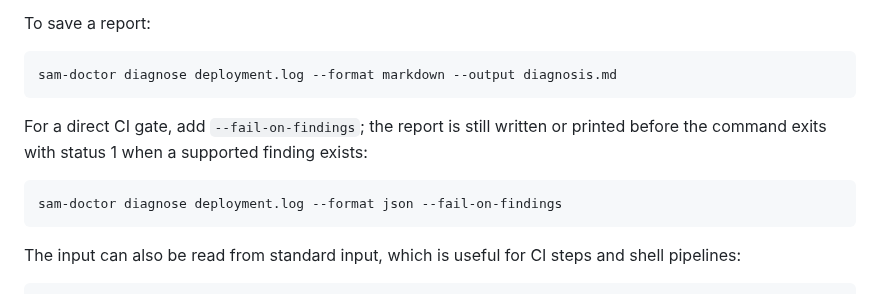
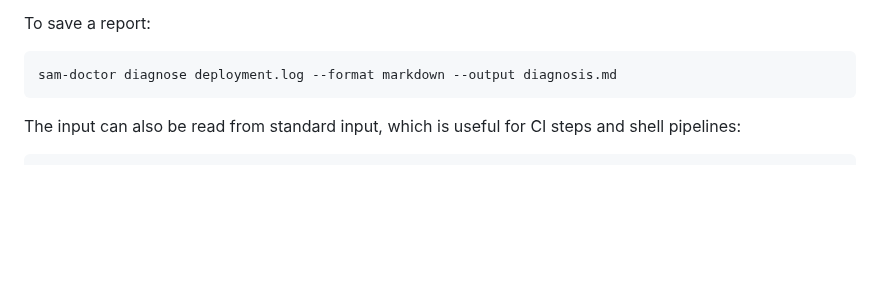
Before and after one commit to jakegold1647/sam-doctor, a Markdown page: README.md, the part around the change. Rendered like a GitHub page; blank space fills up the shorter version.

Commit message:
docs: keep stable CLI instructions honest

````diff
--- a/README.md
+++ b/README.md
@@ -67,13 +67,6 @@ To save a report:
 
 ```bash
 sam-doctor diagnose deployment.log --format markdown --output diagnosis.md
-```
-
-For a direct CI gate, add `--fail-on-findings`; the report is still written or
-printed before the command exits with status 1 when a supported finding exists:
-
-```bash
-sam-doctor diagnose deployment.log --format json --fail-on-findings
 ```
 
 The input can also be read from standard input, which is useful for CI steps and
````
